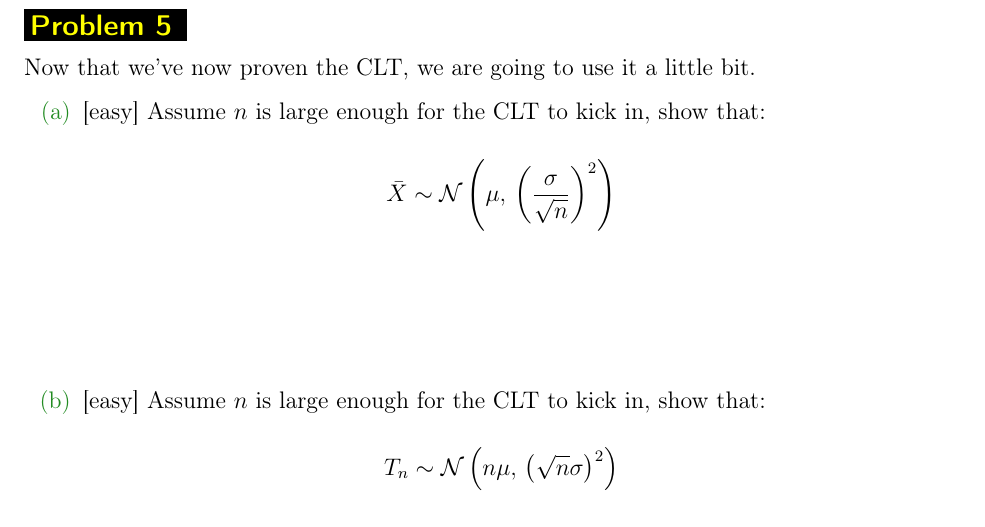
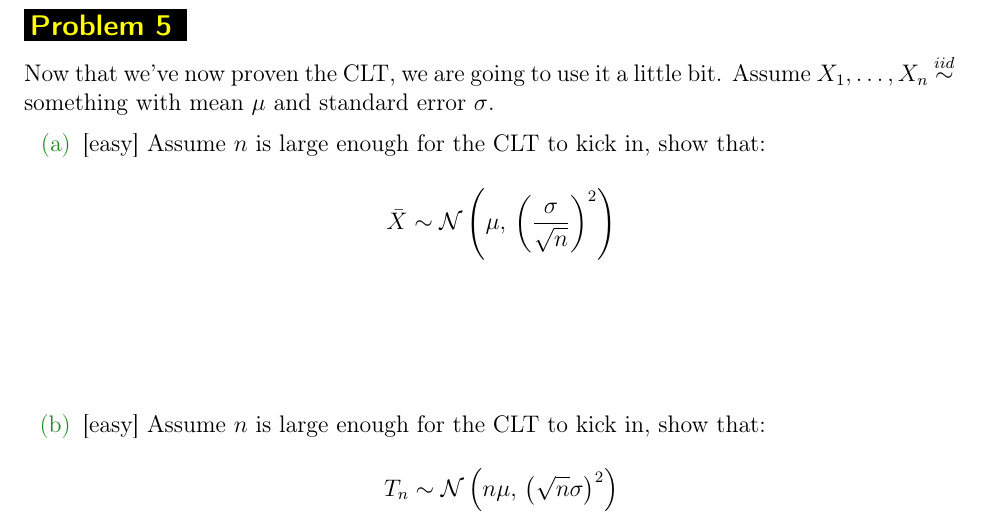
Before and after one commit to kapelner/QC_Math_241_Spring_2015, a LaTeX problem sheet (homeworks/hw10/hw10.tex): part of page 22 of 22, cut so that both start at the same text. Compiled offline with pdfLaTeX.

Commit message:
cleared up qu 5

```diff
--- a/homeworks/hw10/hw10.tex
+++ b/homeworks/hw10/hw10.tex
@@ -505,7 +505,7 @@ This will look at the estimated PDF for $C_n$ for $n = 2, 5, 10, 50, 100, 1000$.
 
 \end{enumerate}
 
-\problem Now that we've now proven the CLT, we are going to use it a little bit.
+\problem Now that we've now proven the CLT, we are going to use it a little bit. Assume $X_1, \ldots, X_n \iid$ something with mean $\mu$ and standard error $\sigma$.
 
 \begin{enumerate}
 
```
Also changed, not shown: homeworks/hw10/hw10.pdf.
